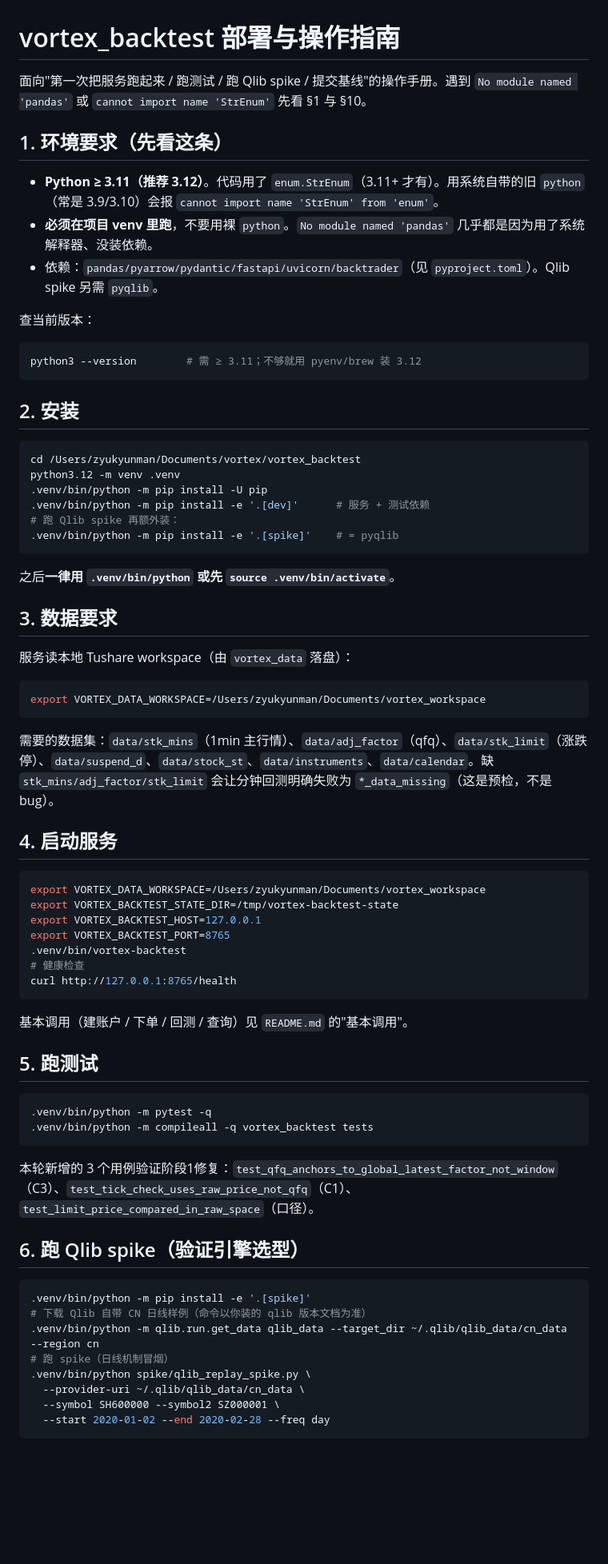
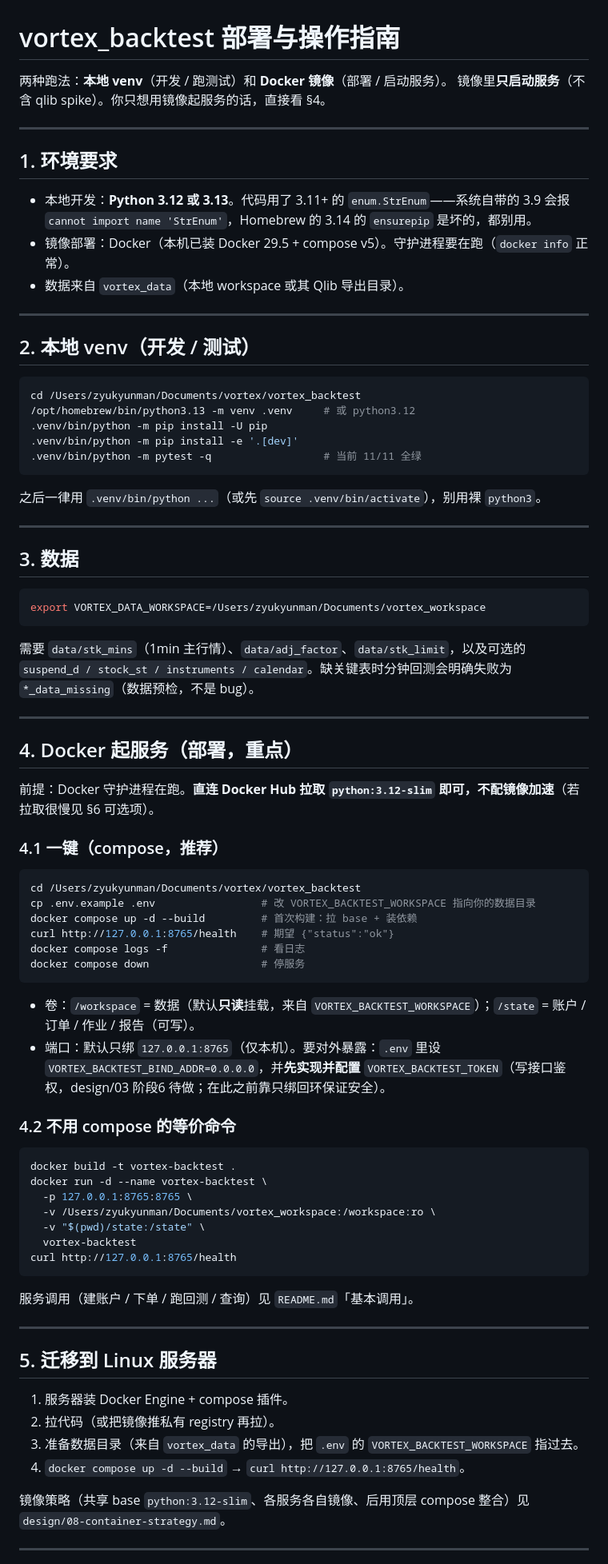
Before and after one commit to zyukyunman/vortex_backtest, a Markdown page: docs/operations.md, the part around one of its changes. Shown at 80% size. GitHub-like rendering; blank space fills up the shorter version.

Commit message:
docs(ops): 重写操作指南——镜像只起服务、去掉强制镜像加速(改可选排错)、qlib spike 移为本地可选

````diff
--- a/docs/operations.md
+++ b/docs/operations.md
@@ -1,75 +1,84 @@
 # vortex_backtest 部署与操作指南
 
-面向"第一次把服务跑起来 / 跑测试 / 跑 Qlib spike / 提交基线"的操作手册。遇到 `No module named 'pandas'` 或 `cannot import name 'StrEnum'` 先看 §1 与 §10。
+两种跑法：**本地 venv**（开发 / 跑测试）和 **Docker 镜像**（部署 / 启动服务）。
+镜像里**只启动服务**（不含 qlib spike）。你只想用镜像起服务的话，直接看 §4。
 
-## 1. 环境要求（先看这条）
+---
 
-- **Python ≥ 3.11（推荐 3.12）**。代码用了 `enum.StrEnum`（3.11+ 才有）。用系统自带的旧 `python`（常是 3.9/3.10）会报 `cannot import name 'StrEnum' from 'enum'`。
-- **必须在项目 venv 里跑**，不要用裸 `python`。`No module named 'pandas'` 几乎都是因为用了系统解释器、没装依赖。
-- 依赖：`pandas/pyarrow/pydantic/fastapi/uvicorn/backtrader`（见 `pyproject.toml`）。Qlib spike 另需 `pyqlib`。
+## 1. 环境要求
 
-查当前版本：
+- 本地开发：**Python 3.12 或 3.13**。代码用了 3.11+ 的 `enum.StrEnum`——系统自带的 3.9 会报 `cannot import name 'StrEnum'`，Homebrew 的 3.14 的 `ensurepip` 是坏的，都别用。
+- 镜像部署：Docker（本机已装 Docker 29.5 + compose v5）。守护进程要在跑（`docker info` 正常）。
+- 数据来自 `vortex_data`（本地 workspace 或其 Qlib 导出目录）。
 
-```bash
-python3 --version        # 需 ≥ 3.11；不够就用 pyenv/brew 装 3.12
-```
+---
 
-## 2. 安装
+## 2. 本地 venv（开发 / 测试）
 
 ```bash
 cd /Users/zyukyunman/Documents/vortex/vortex_backtest
-python3.12 -m venv .venv
+/opt/homebrew/bin/python3.13 -m venv .venv     # 或 python3.12
 .venv/bin/python -m pip install -U pip
-.venv/bin/python -m pip install -e '.[dev]'      # 服务 + 测试依赖
-# 跑 Qlib spike 再额外装：
-.venv/bin/python -m pip install -e '.[spike]'    # = pyqlib
+.venv/bin/python -m pip install -e '.[dev]'
+.venv/bin/python -m pytest -q                  # 当前 11/11 全绿
 ```
 
-之后**一律用 `.venv/bin/python` 或先 `source .venv/bin/activate`**。
+之后一律用 `.venv/bin/python ...`（或先 `source .venv/bin/activate`），别用裸 `python3`。
 
-## 3. 数据要求
+---
 
-服务读本地 Tushare workspace（由 `vortex_data` 落盘）：
+## 3. 数据
 
 ```bash
 export VORTEX_DATA_WORKSPACE=/Users/zyukyunman/Documents/vortex_workspace
 ```
 
-需要的数据集：`data/stk_mins`（1min 主行情）、`data/adj_factor`（qfq）、`data/stk_limit`（涨跌停）、`data/suspend_d`、`data/stock_st`、`data/instruments`、`data/calendar`。缺 `stk_mins/adj_factor/stk_limit` 会让分钟回测明确失败为 `*_data_missing`（这是预检，不是 bug）。
+需要 `data/stk_mins`（1min 主行情）、`data/adj_factor`、`data/stk_limit`，以及可选的 `suspend_d / stock_st / instruments / calendar`。缺关键表时分钟回测会明确失败为 `*_data_missing`（数据预检，不是 bug）。
 
-## 4. 启动服务
+---
+
+## 4. Docker 起服务（部署，重点）
+
+前提：Docker 守护进程在跑。**直连 Docker Hub 拉取 `python:3.12-slim` 即可，不配镜像加速**（若拉取很慢见 §6 可选项）。
+
+### 4.1 一键（compose，推荐）
 
 ```bash
-export VORTEX_DATA_WORKSPACE=/Users/zyukyunman/Documents/vortex_workspace
-export VORTEX_BACKTEST_STATE_DIR=/tmp/vortex-backtest-state
-export VORTEX_BACKTEST_HOST=127.0.0.1
-export VORTEX_BACKTEST_PORT=8765
-.venv/bin/vortex-backtest
-# 健康检查
+cd /Users/zyukyunman/Documents/vortex/vortex_backtest
+cp .env.example .env                 # 改 VORTEX_BACKTEST_WORKSPACE 指向你的数据目录
+docker compose up -d --build         # 首次构建：拉 base + 装依赖
+curl http://127.0.0.1:8765/health    # 期望 {"status":"ok"}
+docker compose logs -f               # 看日志
+docker compose down                  # 停服务
+```
+
+- 卷：`/workspace` = 数据（默认**只读**挂载，来自 `VORTEX_BACKTEST_WORKSPACE`）；`/state` = 账户 / 订单 / 作业 / 报告（可写）。
+- 端口：默认只绑 `127.0.0.1:8765`（仅本机）。要对外暴露：`.env` 里设 `VORTEX_BACKTEST_BIND_ADDR=0.0.0.0`，并**先实现并配置** `VORTEX_BACKTEST_TOKEN`（写接口鉴权，design/03 阶段6 待做；在此之前靠只绑回环保证安全）。
+
+### 4.2 不用 compose 的等价命令
+
+```bash
+docker build -t vortex-backtest .
+docker run -d --name vortex-backtest \
+  -p 127.0.0.1:8765:8765 \
+  -v /Users/zyukyunman/Documents/vortex_workspace:/workspace:ro \
+  -v "$(pwd)/state:/state" \
+  vortex-backtest
 curl http://127.0.0.1:8765/health
 ```
 
-基本调用（建账户 / 下单 / 回测 / 查询）见 `README.md` 的"基本调用"。
+服务调用（建账户 / 下单 / 跑回测 / 查询）见 `README.md`「基本调用」。
 
-## 5. 跑测试
+---
 
-```bash
-.venv/bin/python -m pytest -q
-.venv/bin/python -m compileall -q vortex_backtest tests
-```
+## 5. 迁移到 Linux 服务器
 
-本轮新增的 3 个用例验证阶段1修复：`test_qfq_anchors_to_global_latest_factor_not_window`（C3）、`test_tick_check_uses_raw_price_not_qfq`（C1）、`test_limit_price_compared_in_raw_space`（口径）。
+1. 服务器装 Docker Engine + compose 插件。
+2. 拉代码（或把镜像推私有 registry 再拉）。
+3. 准备数据目录（来自 `vortex_data` 的导出），把 `.env` 的 `VORTEX_BACKTEST_WORKSPACE` 指过去。
+4. `docker compose up -d --build` → `curl http://127.0.0.1:8765/health`。
 
-## 6. 跑 Qlib spike（验证引擎选型）
+镜像策略（共享 base `python:3.12-slim`、各服务各自镜像、后用顶层 compose 整合）见 `design/08-container-strategy.md`。
 
-```bash
-.venv/bin/python -m pip install -e '.[spike]'
-# 下载 Qlib 自带 CN 日线样例（命令以你装的 qlib 版本文档为准）
-.venv/bin/python -m qlib.run.get_data qlib_data --target_dir ~/.qlib/qlib_data/cn_data --region cn
-# 跑 spike（日线机制冒烟）
-.venv/bin/python spike/qlib_replay_spike.py \
-  --provider-uri ~/.qlib/qlib_data/cn_data \
-  --symbol SH600000 --symbol2 SZ000001 \
-  --start 2020-01-02 --end 2020-02-28 --freq day
-```
+---
 
````
Also changed, not shown: other parts of docs/operations.md (+14 -89 lines).
